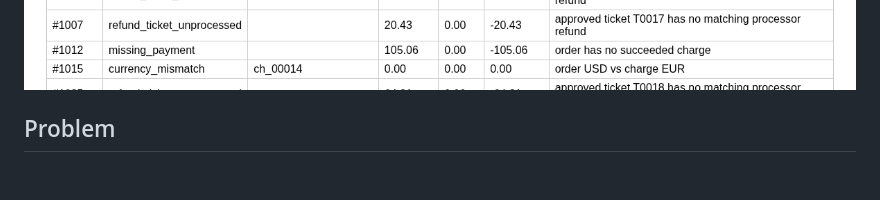
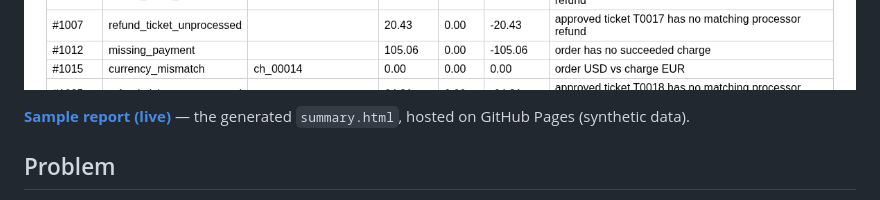
Before and after one commit to alfiochoa/payment-reconciliation-pipeline, a Markdown page: README.md, the part around the change. Drawn GitHub-style; blank space fills up the shorter version.

Commit message:
docs: link live sample report
Co-Authored-By: Claude Sonnet 5.5 <noreply@anthropic.com>

```diff
--- a/README.md
+++ b/README.md
@@ -12,6 +12,8 @@ A small **multi-source ETL** that reconciles four inputs and produces an excepti
 > **All data in this repo is synthetic.** It is produced by a seeded generator; no real customers, orders or processor accounts are involved.
 
 ![HTML summary report (synthetic data)](docs/summary.png)
+
+**[Sample report (live)](https://alfiochoa.github.io/payment-reconciliation-pipeline/)** — the generated `summary.html`, hosted on GitHub Pages (synthetic data).
 
 ## Problem
 
```
